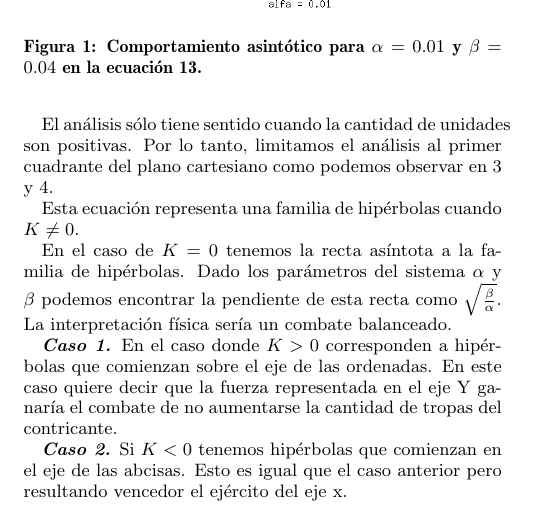
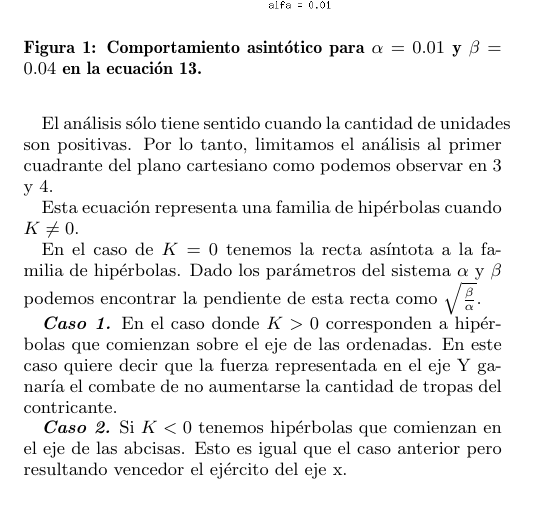
Before and after one commit to pose/ss2009, a LaTeX paper (tp1_iwojima/doc/iwojima.tex): part of one column of page 2 of 5, cut so that both start at the same text. Compiled offline with pdfLaTeX.

Commit message:
arreglo bug

```diff
--- a/tp1_iwojima/doc/iwojima.tex
+++ b/tp1_iwojima/doc/iwojima.tex
@@ -205,8 +205,7 @@ Esta ecuación representa una familia de hip\'erbolas cuando $K \ne 0$.
 En el caso de $K = 0$ tenemos la recta asíntota a la familia de
 hipérbolas. Dado los parámetros del sistema $\alpha$ y $\beta$ podemos
 encontrar la pendiente de esta recta como
-$\sqrt{\frac{\beta}{\alpha}}$. La interpretación f\'isica ser\'ia un
-combate balanceado.
+$\sqrt{\frac{\beta}{\alpha}}$.
 
 \textbf{\textit{Caso 1.}} En el caso donde $K > 0$ corresponden a hip\'erbolas que comienzan
 sobre el eje de las ordenadas. En este caso quiere decir que la fuerza representada
```
